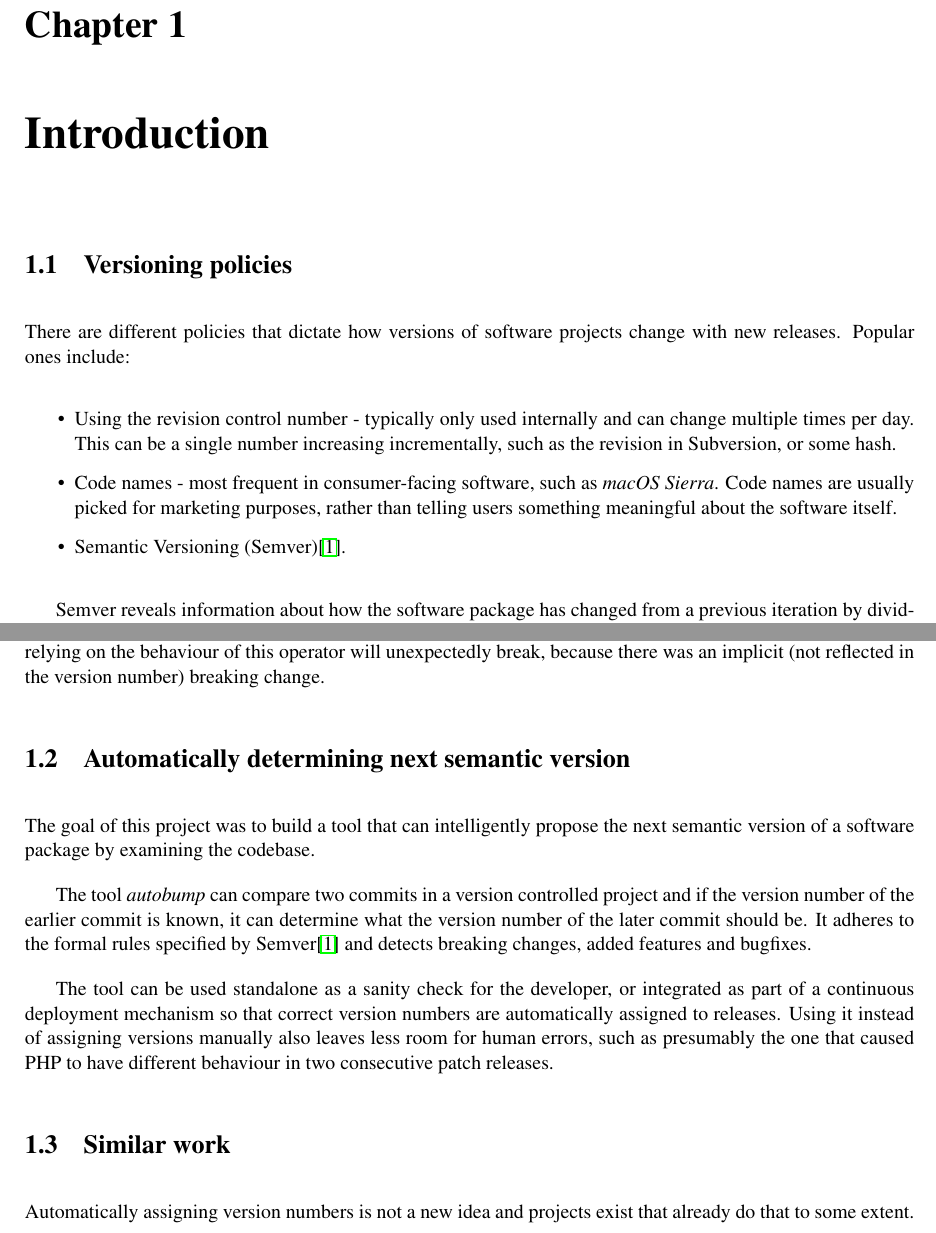
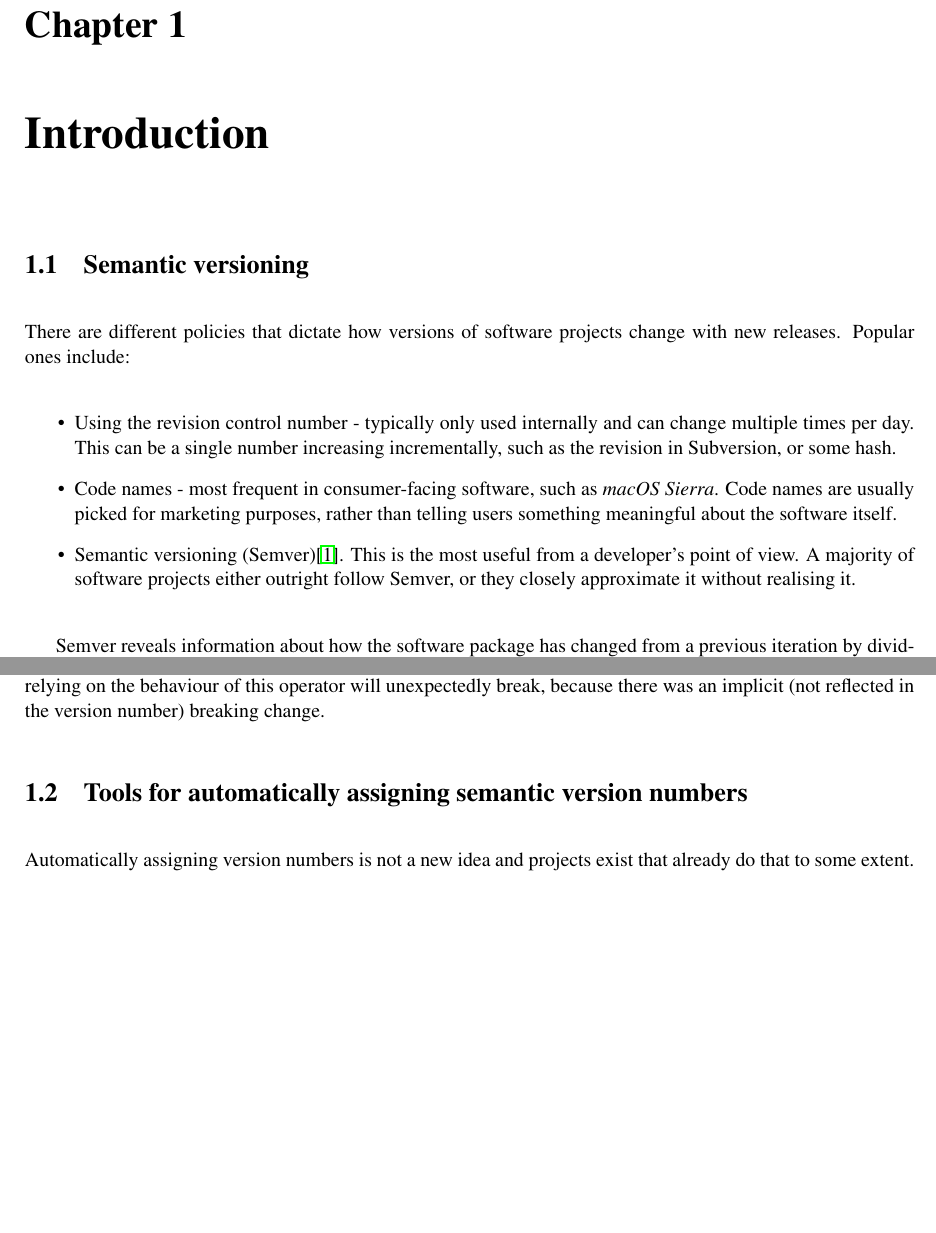
Before and after one commit to cshtarkov/autobump-dissertation, a LaTeX thesis (dissertation.tex): two parts of pages 5 and 6 of 8, joined at a grey line, cut so that both start at the same text, the shorter picture padded with empty space. Compiled offline with pdfLaTeX.

Commit message:
Better layout and naming

```diff
--- a/dissertation.tex
+++ b/dissertation.tex
@@ -46,7 +46,7 @@ releases.
 \chapter{Introduction}
 \pagenumbering{arabic}
 
-\section{Versioning policies}
+\section{Semantic versioning}
 
 There are different policies that dictate how versions of software
 projects change with new releases. Popular ones include:
@@ -60,7 +60,10 @@ or some hash.
 \textit{macOS Sierra}. Code names are usually picked for marketing
 purposes, rather than telling users something meaningful about the
 software itself.
-\item Semantic Versioning (Semver)\cite{SemanticVersioning}.
+\item Semantic versioning (Semver)\cite{SemanticVersioning}. This is
+the most useful from a developer's point of view. A majority of
+software projects either outright follow Semver, or they closely
+approximate it without realising it.
 \end{itemize}
 
 Semver reveals information about how the software package has changed
@@ -110,27 +113,11 @@ Applications relying on the behaviour of this operator will unexpectedly
 break, because there was an implicit (not reflected in the version number)
 breaking change.
 
-\section{Automatically determining next semantic version}
-The goal of this project was to build a tool that can intelligently propose
-the next semantic version of a software package by examining the codebase.
+% TODO: PHP reference goes here.
+% TODO: Maybe this is a bad example?
 
-The tool \textit{autobump} can compare two commits in a version controlled
-project and if the version number of the earlier commit is known, it can determine
-what the version number of the later commit should be. It adheres to the formal
-rules specified by Semver\cite{SemanticVersioning} and detects breaking changes,
-added features and bugfixes.
+\section{Tools for automatically assigning semantic version numbers}
 
-%% TODO: A paragraph on language support.
-
-The tool can be used standalone as a sanity check for the developer, or integrated
-as part of a continuous deployment mechanism so that correct version numbers are
-automatically assigned to releases. Using it instead of assigning versions manually
-also leaves less room for human errors, such as presumably the one that caused PHP
-to have different behaviour in two consecutive patch releases.
-
-%% TODO: Also generate changelogs?
-
-\section{Similar work}
 Automatically assigning version numbers is not a new idea and projects
 exist that already do that to some extent.
 
```
Also changed, not shown: dissertation.tex (8 more changed lines).
